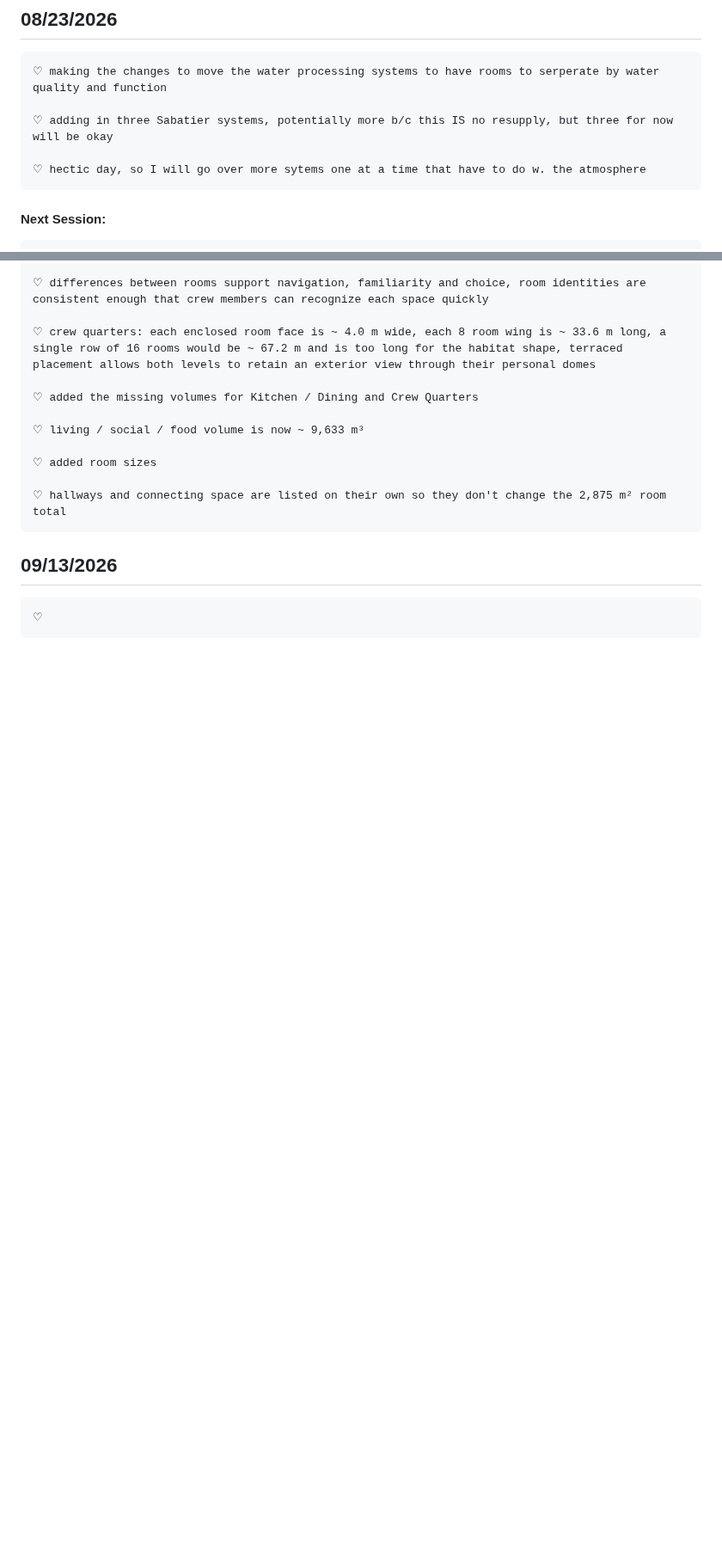
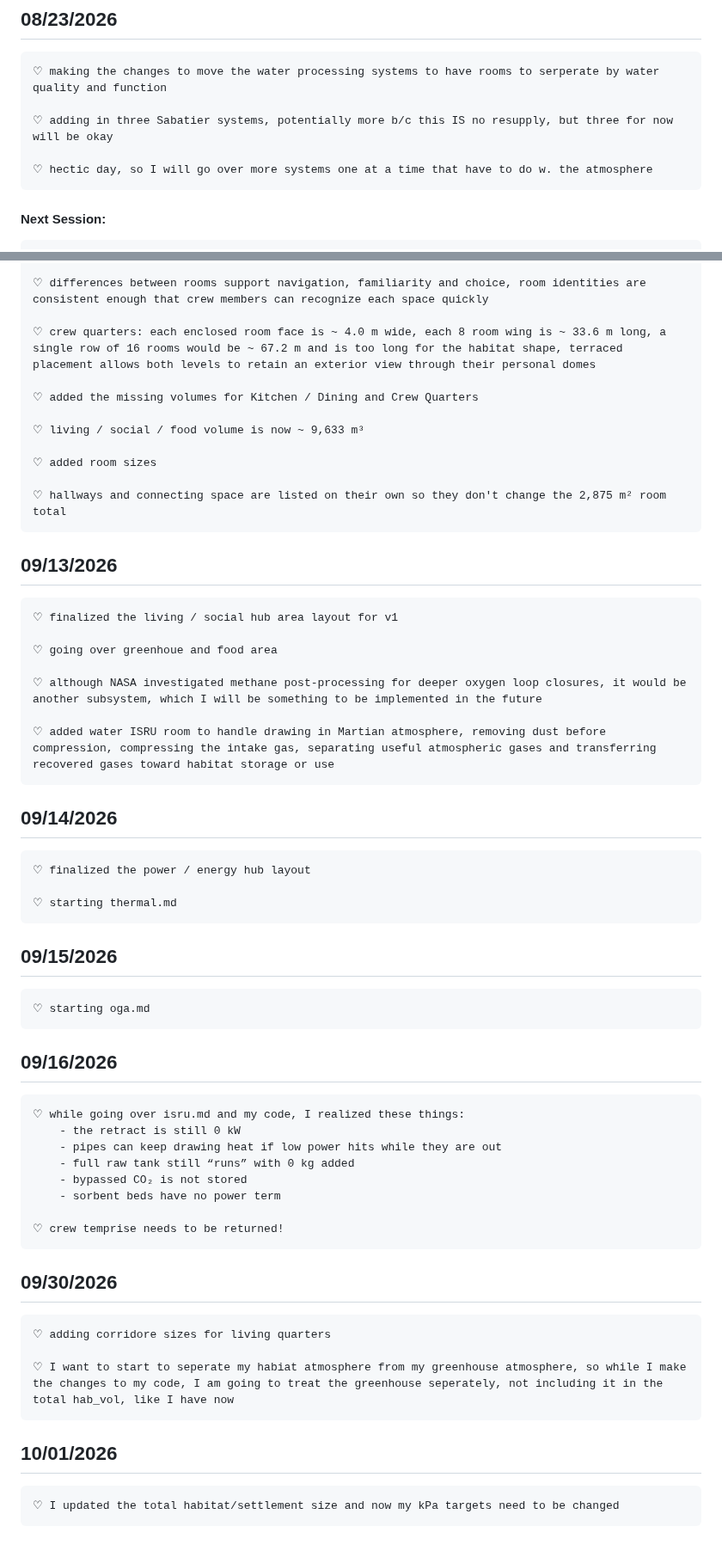
Before and after one commit to Adore2113/MarsHSim, a Markdown page: docs/dev_log.md, 2 parts joined by grey strips. Shown at 86% size. Rendered like a GitHub page; blank space fills up the shorter version.

Commit message:
updated dev_log.

```diff
--- a/docs/dev_log.md
+++ b/docs/dev_log.md
@@ -1634,7 +1633,7 @@ I've been writing my thoughts and progress here as I go. It's kind of like a dai
 
     ♡ adding in three Sabatier systems, potentially more b/c this IS no resupply, but three for now will be okay
 
-    ♡ hectic day, so I will go over more sytems one at a time that have to do w. the atmosphere
+    ♡ hectic day, so I will go over more systems one at a time that have to do w. the atmosphere
 
 #### Next Session:
     ♡ sabatier.py: ch4_leaked_kpa is adding storage leak into cabin ch4_kpa, it should vent to Mars exterior per sabatier.md, not cabin atmosphere
@@ -1795,4 +1794,38 @@ I've been writing my thoughts and progress here as I go. It's kind of like a dai
     ♡ hallways and connecting space are listed on their own so they don't change the 2,875 m² room total
 
 ##      09/13/2026
-    ♡
+    ♡ finalized the living / social hub area layout for v1
+
+    ♡ going over greenhoue and food area
+
+    ♡ although NASA investigated methane post-processing for deeper oxygen loop closures, it would be another subsystem, which I will be something to be implemented in the future
+
+    ♡ added water ISRU room to handle drawing in Martian atmosphere, removing dust before compression, compressing the intake gas, separating useful atmospheric gases and transferring recovered gases toward habitat storage or use
+
+##      09/14/2026
+    ♡ finalized the power / energy hub layout
+
+    ♡ starting thermal.md
+
+
+##      09/15/2026
+    ♡ starting oga.md
+
+
+##      09/16/2026
+    ♡ while going over isru.md and my code, I realized these things:
+        - the retract is still 0 kW
+        - pipes can keep drawing heat if low power hits while they are out
+        - full raw tank still “runs” with 0 kg added
+        - bypassed CO₂ is not stored
+        - sorbent beds have no power term
+
+    ♡ crew temprise needs to be returned!
+
+##      09/30/2026
+    ♡ adding corridore sizes for living quarters
+
+    ♡ I want to start to seperate my habiat atmosphere from my greenhouse atmosphere, so while I make the changes to my code, I am going to treat the greenhouse seperately, not including it in the total hab_vol, like I have now
+
+##      10/01/2026
+    ♡ I updated the total habitat/settlement size and now my kPa targets need to be changed
```
Also changed, not shown: other parts of docs/dev_log.md (+1 -2 lines).
